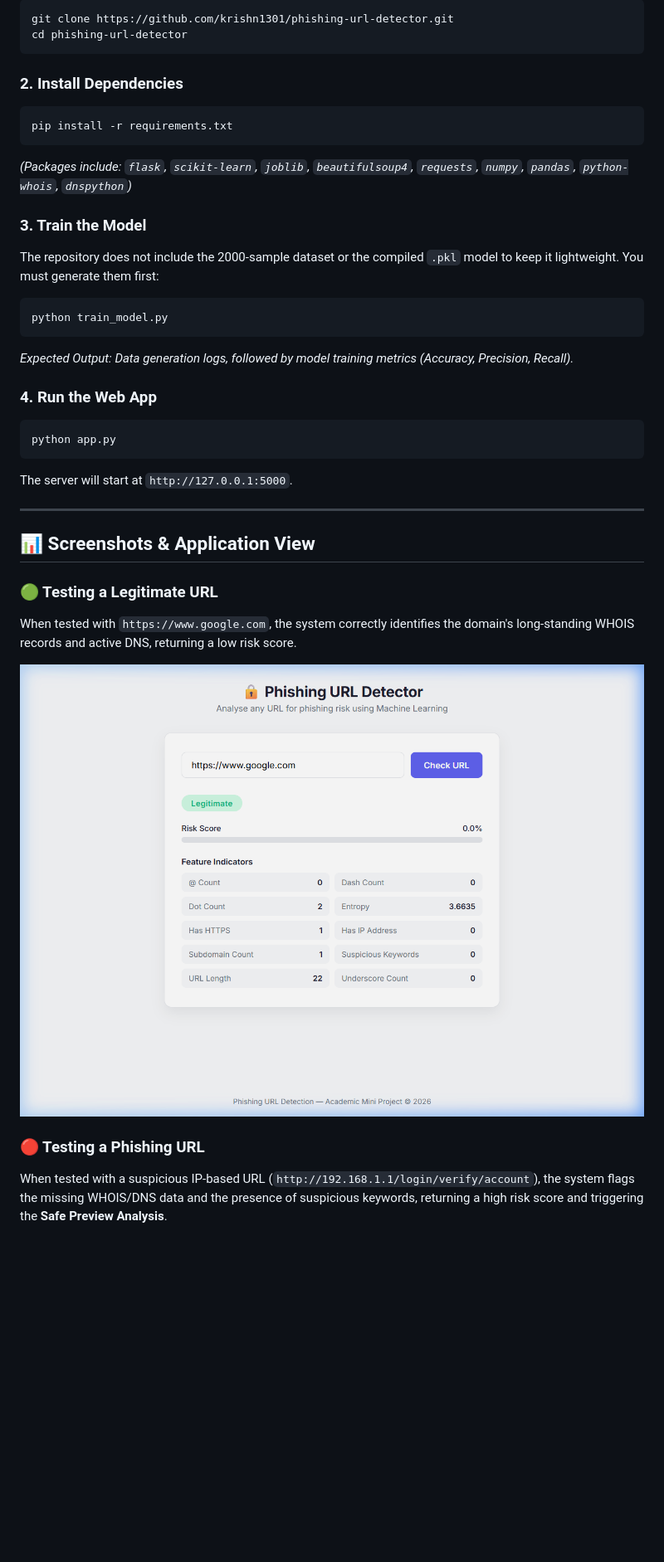
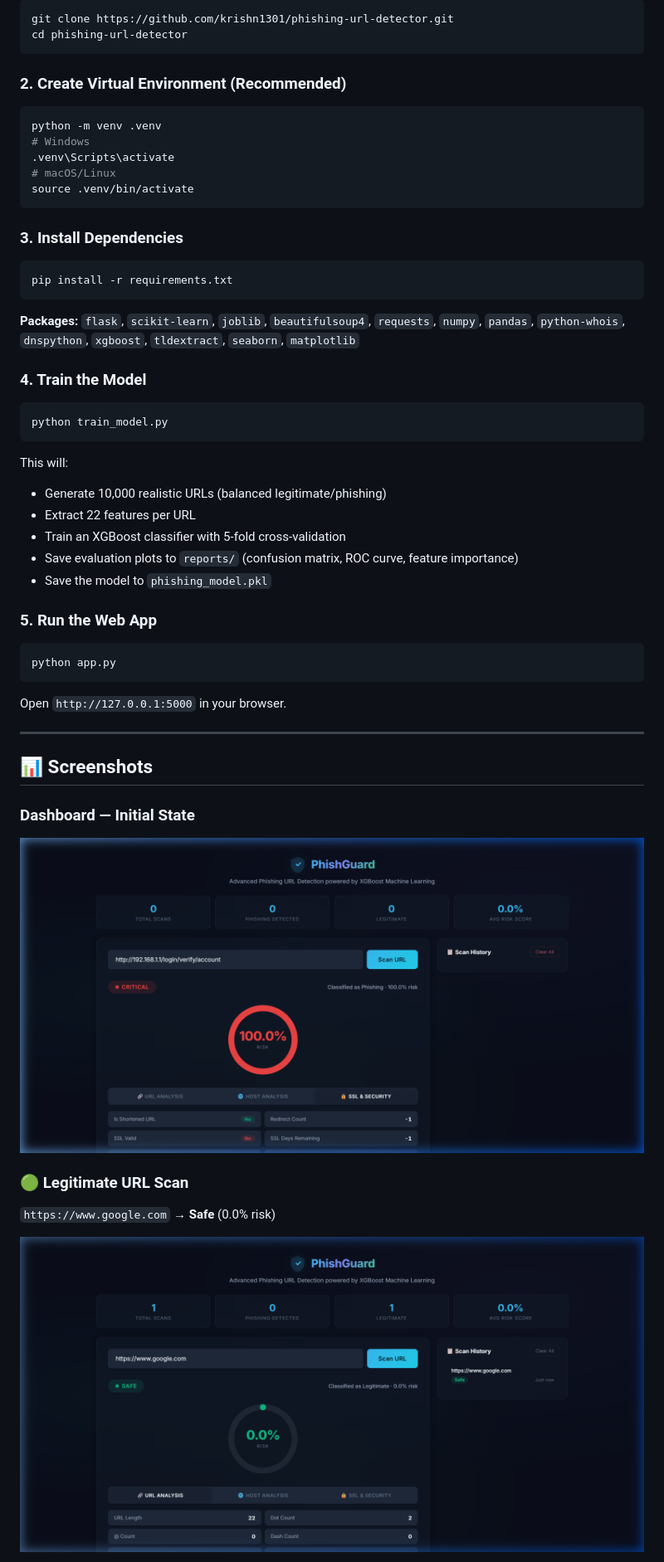
Before and after one commit to krishn1301/phishing-url-detector, a Markdown page: README.md, the part around one of its changes. Shown at 83% size. Rendered like a GitHub page; pictures changed too: screenshots/dashboard.png (added), screenshots/legitimate.png; blank space fills up the shorter version.

Commit message:
Upgrade ML pipeline to XGBoost, implement premium cybersecurity dashboard UI, and add reporting features

````diff
--- a/README.md
+++ b/README.md
@@ -41,34 +49,48 @@ git clone https://github.com/krishn1301/phishing-url-detector.git
 cd phishing-url-detector
 ```
 
-### 2. Install Dependencies
+### 2. Create Virtual Environment (Recommended)
+```bash
+python -m venv .venv
+# Windows
+.venv\Scripts\activate
+# macOS/Linux
+source .venv/bin/activate
+```
+
+### 3. Install Dependencies
 ```bash
 pip install -r requirements.txt
 ```
-*(Packages include: `flask`, `scikit-learn`, `joblib`, `beautifulsoup4`, `requests`, `numpy`, `pandas`, `python-whois`, `dnspython`)*
 
-### 3. Train the Model
-The repository does not include the 2000-sample dataset or the compiled `.pkl` model to keep it lightweight. You must generate them first:
+**Packages:** `flask`, `scikit-learn`, `joblib`, `beautifulsoup4`, `requests`, `numpy`, `pandas`, `python-whois`, `dnspython`, `xgboost`, `tldextract`, `seaborn`, `matplotlib`
+
+### 4. Train the Model
 ```bash
 python train_model.py
 ```
-*Expected Output: Data generation logs, followed by model training metrics (Accuracy, Precision, Recall).*
+This will:
+- Generate 10,000 realistic URLs (balanced legitimate/phishing)
+- Extract 22 features per URL
+- Train an XGBoost classifier with 5-fold cross-validation
+- Save evaluation plots to `reports/` (confusion matrix, ROC curve, feature importance)
+- Save the model to `phishing_model.pkl`
 
-### 4. Run the Web App
+### 5. Run the Web App
 ```bash
 python app.py
 ```
-The server will start at `http://127.0.0.1:5000`.
+Open `http://127.0.0.1:5000` in your browser.
 
 ---
 
-## 📊 Screenshots & Application View
+## 📊 Screenshots
 
-### 🟢 Testing a Legitimate URL
-When tested with `https://www.google.com`, the system correctly identifies the domain's long-standing WHOIS records and active DNS, returning a low risk score.
+### Dashboard — Initial State
+![Dashboard](screenshots/dashboard.png)
 
-![Legitimate URL Example](https://raw.githubusercontent.com/krishn1301/phishing-url-detector/master/screenshots/legitimate.png)
+### 🟢 Legitimate URL Scan
+`https://www.google.com` → **Safe** (0.0% risk)
 
-### 🔴 Testing a Phishing URL
-When tested with a suspicious IP-based URL (`http://192.168.1.1/login/verify/account`), the system flags the missing WHOIS/DNS data and the presence of suspicious keywords, returning a high risk score and triggering the **Safe Preview Analysis**.
+![Legitimate URL](screenshots/legitimate.png)
 
````
Also changed, not shown: other parts of README.md (+79 -27 lines), reports/confusion_matrix.png (added), reports/feature_importance.png (added), reports/roc_curve.png (added), screenshots/phishing.png, 7 other files.
